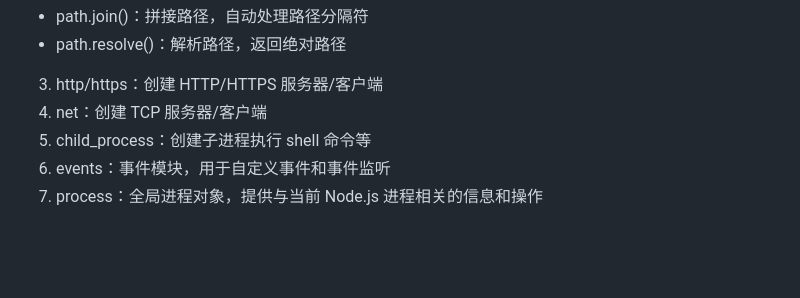
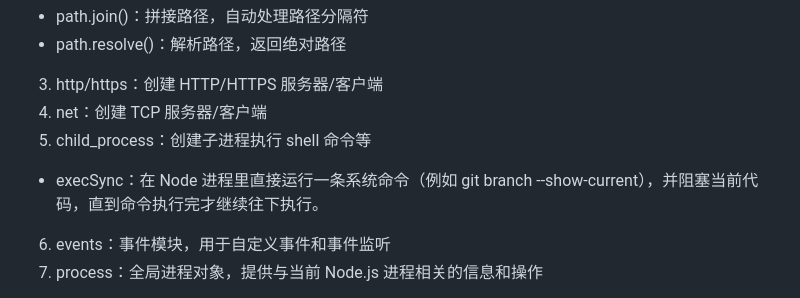
Before and after one commit to lenslp/web3-learn, a Markdown page: 全栈/node.md, the part around the change. Rendered like a GitHub page; blank space fills up the shorter version.

```diff
--- a/全栈/node.md
+++ b/全栈/node.md
@@ -11,6 +11,7 @@
 3. http/https：创建 HTTP/HTTPS 服务器/客户端
 4. net：创建 TCP 服务器/客户端
 5. child_process：创建子进程执行 shell 命令等
+  + execSync：在 Node 进程里直接运行一条系统命令（例如 git branch --show-current），并阻塞当前代码，直到命令执行完才继续往下执行。
 6. events：事件模块，用于自定义事件和事件监听
 7. process：全局进程对象，提供与当前 Node.js 进程相关的信息和操作
   + process.cwd()：执行命令时所在的目录
```
Also changed, not shown: 全栈/Serverless.md (added, +10 -0 lines).
